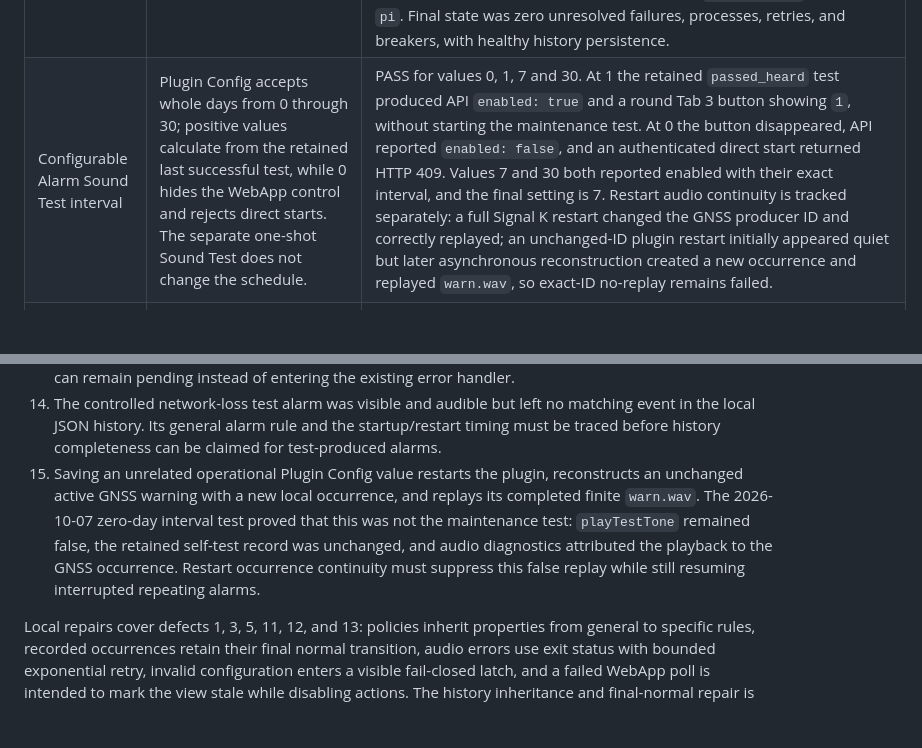
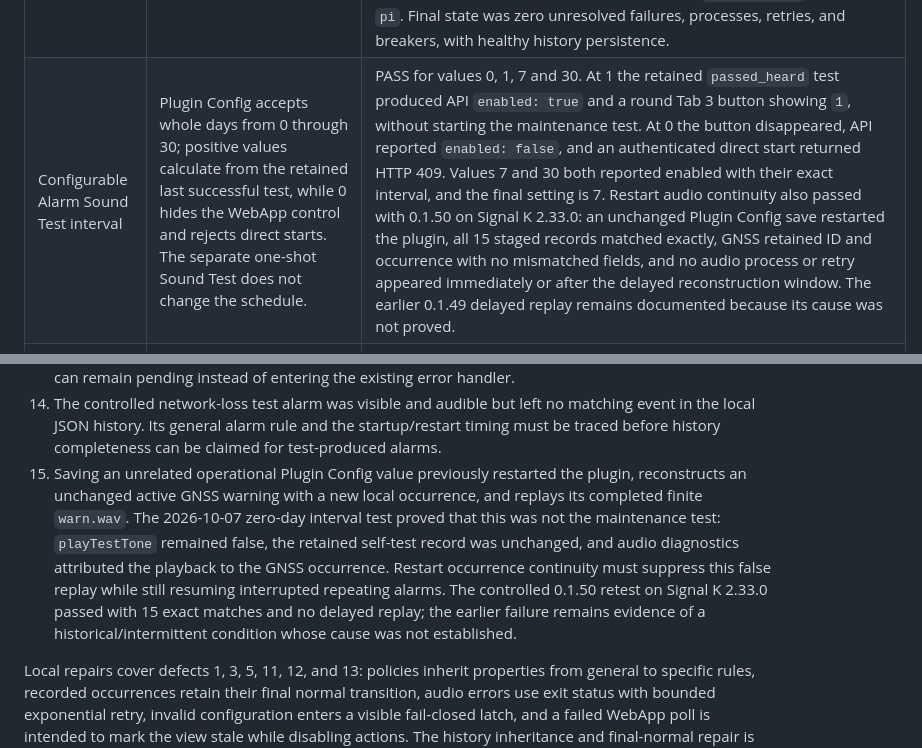
Before and after one commit to haipule/signalk-notification-engine, a Markdown page: docs/e2e-safety-matrix.md, 2 parts joined by grey strips. Rendered like a GitHub page; blank space fills up the shorter version.

```diff
--- a/docs/e2e-safety-matrix.md
+++ b/docs/e2e-safety-matrix.md
@@ -64,7 +64,7 @@ real anchor lifecycle.
 | Audio circuit breaker | Five consecutive technical failures for one lifecycle open its local breaker without changing the Signal K alarm; normal retries stop, one probe is allowed after five minutes or once after watchdog recovery, and Diagnostics/history expose the transitions | PASS for the live fault, persistence, lifecycle cleanup, five-minute probe, and recovery path with `0.1.14` on 2026-09-28. Two simultaneous lifecycles opened after their fifth failures. Restart retained and re-associated the still-active GNSS lifecycle while removing the ended E2E lifecycle with `audio_circuit_closed_on_lifecycle_end`. A failed probe reopened the breaker for five minutes. After restoring `plughw:2,0`, exactly one probe started at 21:38:45 AST, exited successfully at 21:38:46, emitted `audio_circuit_recovered`, and left `openCount: 0`, zero processes, and zero retries. The watchdog-triggered early-probe branch is unit-tested; a physical live unavailable-to-ready transition was not induced. |
 | Visual audio-system notification | A technical player failure raises one visible visual-only system alarm that cannot recurse or be silenced, acknowledged, or cleared; only successful playback from the same failed occurrence resolves its latch | PASS with `0.1.15` on 2026-09-28. Removing the configured `alarm.wav` for an isolated API-managed alarm raised `notifications.system.notificationEngine.audio` with `method: visual`, `audio: off`, and all three capabilities false. The general alarm sound rule still matched for display but produced no audio process for the system path. The original alarm remained authoritative. After the sound file was restored byte-for-byte, the scheduled probe for the same occurrence succeeded at 22:02:23 AST, returned the system notification to `normal`, cleared its persistent latch, and left no retry. The E2E alarm was then cleared through Signal K and the original configuration and sound hashes were verified. |
 | Audible operator self-test | One bounded tone, technical player result, explicit `Alarm heard` and `Sound not heard` choices during a 15-second feedback window, persistent configurable due indication, and audited Signal K user/device/file/result | PASS. The original failure/recovery paths passed with `0.1.22` on 2026-09-30. With the loudspeaker powered off, Tab 3 technically played `/home/pi/.signalk/sounds/sirene1.wav` through `plughw:2,0` with exit 0; authenticated user `pi` reported `Sound not heard` inside the feedback window. This initially exposed an over-broad recursion guard, fixed in `0.1.22` by giving the private self-test failure a distinct origin. The repeated negative test latched exactly one persistent visual audio-system alarm with no retry or breaker. After restoring loudspeaker power, the next test exited 0 and the exact self-test latch cleared to `normal`. The explicit positive-confirmation UI was retested on Tab 3 with `0.1.47` on 2026-10-07: test `51db444e-c191-4b27-88c0-04b4beea6bbc` played `sirene1.wav`, the operator heard it and selected the positive confirmation, and the persisted result became `passed_heard` with actor `pi`. Final state was zero unresolved failures, processes, retries, and breakers, with healthy history persistence. |
-| Configurable Alarm Sound Test interval | Plugin Config accepts whole days from 0 through 30; positive values calculate from the retained last successful test, while 0 hides the WebApp control and rejects direct starts. The separate one-shot Sound Test does not change the schedule. | PASS for values 0, 1, 7 and 30. At 1 the retained `passed_heard` test produced API `enabled: true` and a round Tab 3 button showing `1`, without starting the maintenance test. At 0 the button disappeared, API reported `enabled: false`, and an authenticated direct start returned HTTP 409. Values 7 and 30 both reported enabled with their exact interval, and the final setting is 7. Restart audio continuity is tracked separately: a full Signal K restart changed the GNSS producer ID and correctly replayed; an unchanged-ID plugin restart initially appeared quiet but later asynchronous reconstruction created a new occurrence and replayed `warn.wav`, so exact-ID no-replay remains failed. |
+| Configurable Alarm Sound Test interval | Plugin Config accepts whole days from 0 through 30; positive values calculate from the retained last successful test, while 0 hides the WebApp control and rejects direct starts. The separate one-shot Sound Test does not change the schedule. | PASS for values 0, 1, 7 and 30. At 1 the retained `passed_heard` test produced API `enabled: true` and a round Tab 3 button showing `1`, without starting the maintenance test. At 0 the button disappeared, API reported `enabled: false`, and an authenticated direct start returned HTTP 409. Values 7 and 30 both reported enabled with their exact interval, and the final setting is 7. Restart audio continuity also passed with 0.1.50 on Signal K 2.33.0: an unchanged Plugin Config save restarted the plugin, all 15 staged records matched exactly, GNSS retained ID and occurrence with no mismatched fields, and no audio process or retry appeared immediately or after the delayed reconstruction window. The earlier 0.1.49 delayed replay remains documented because its cause was not proved. |
 | Signal K 2.33 state escalation reset | Use only plugin-owned bounded runtime slots. Establish either `acknowledged: true` or `silenced: true` at warn, then update the same Signal K ID to alarm. | PASS on 2026-10-07 for both booleans: each reset to false, Signal K ID and local occurrence stayed stable, alarm policy and loop started, and the operator heard both warn and alarm sounds. Cleanup silenced each loop and cleared only its owned slot. OBSERVATION: the Notification API update path retained stale `acknowledgedAt` after setting `acknowledged: false`; report upstream and preserve raw status locally. |
 | Audio process diagnostics | Diagnostics identify active and last playback by notification lifecycle and expose file, player, device, PID, start/end, duration, exit code, and signal without changing notification state | PASS with `0.1.18` on 2026-09-29. Startup reconstruction of the existing `notifications.navigation.gnss.headingUnavailable` warning produced one `warn.wav` playback for lifecycle `occurrence-1790650348688-g1tde1snzki`. Diagnostics captured `aplay`, `plughw:2,0`, PID 2290226, exact start/end, 1003 ms, exit code 0, and no signal. It then reported zero active processes and zero pending retries. |
 | Critical input freshness diagnostics | A configured path/source pair exposes observed source, producer timestamp, age, value presence, threshold and freshness state without changing Signal K or alarm processing | PASS with `0.1.36` on 2026-10-04. Live Diagnostics read the existing `navigation.position` leaf from expected source `android_udp.gps` as `fresh`, with a valid timestamp, 387 ms age, 15-second threshold, and `valuePresent: true`. No broad subscription, notification, flow change, or fault injection was used. Unit tests cover `stale`, `missing`, `source_mismatch`, and `timestamp_missing`. |
@@ -139,14 +139,17 @@ real anchor lifecycle.
     matching event in the local JSON history. Its general alarm rule and the
     startup/restart timing must be traced before history completeness can be
     claimed for test-produced alarms.
-15. Saving an unrelated operational Plugin Config value restarts the plugin,
+15. Saving an unrelated operational Plugin Config value previously restarted the plugin,
     reconstructs an unchanged active GNSS warning with a new local occurrence,
     and replays its completed finite `warn.wav`. The 2026-10-07 zero-day
     interval test proved that this was not the maintenance test: `playTestTone`
     remained false, the retained self-test record was unchanged, and audio
     diagnostics attributed the playback to the GNSS occurrence. Restart
     occurrence continuity must suppress this false replay while still resuming
-    interrupted repeating alarms.
+    interrupted repeating alarms. The controlled 0.1.50 retest on Signal K
+    2.33.0 passed with 15 exact matches and no delayed replay; the earlier
+    failure remains evidence of a historical/intermittent condition whose
+    cause was not established.
 
 Local repairs cover defects 1, 3, 5, 11, 12, and 13: policies inherit
 properties from general to specific rules, recorded occurrences retain their
```
Also changed, not shown: TODO.md (+10 -6 lines), docs/pi-integration.md (+24 -0 lines).
